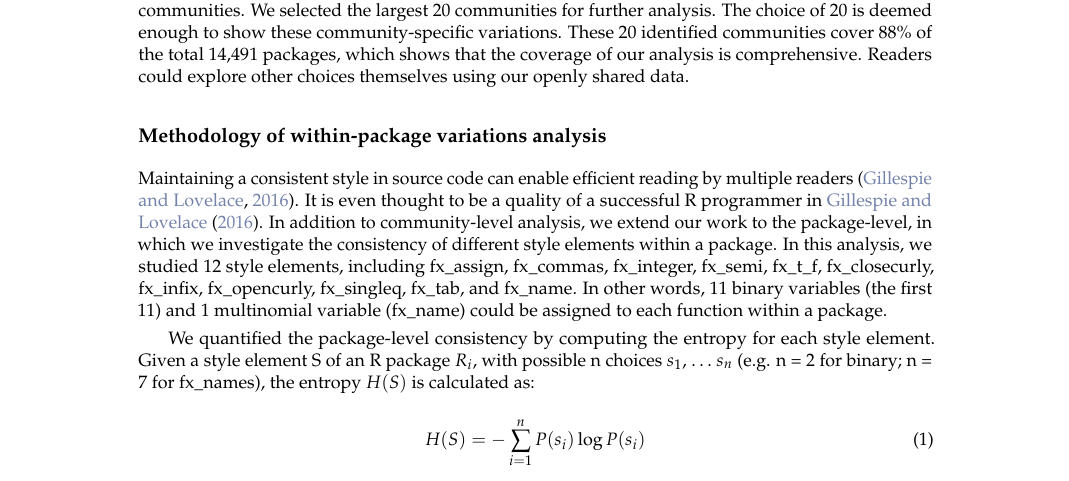
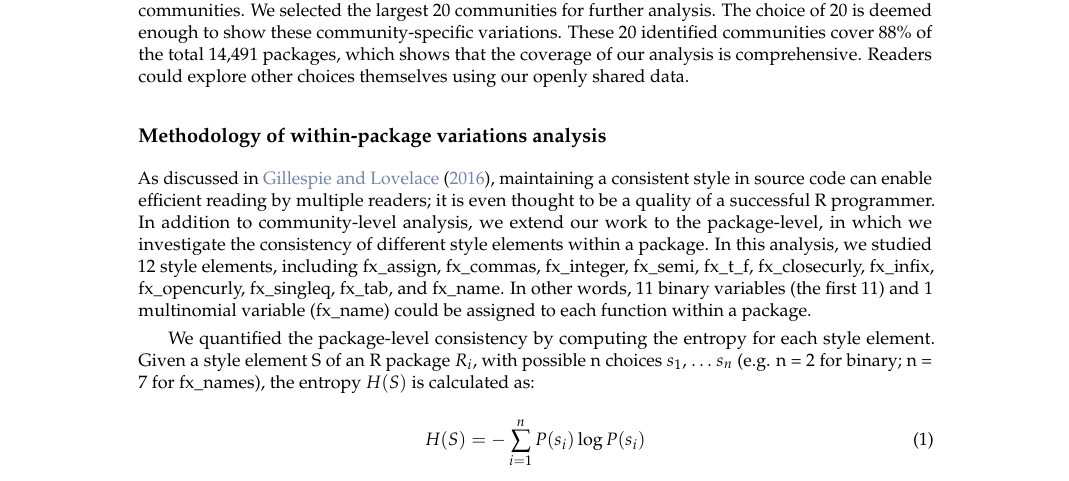
Before and after one commit to chainsawriot/rstyle, a LaTeX document (rjournal_submission/RJwrapper.tex, which reads rjournal_submission/yenetal.tex): part of page 5 of 16, cut so that both start at the same text. Compiled offline with pdfLaTeX.

Commit message:
minor "refactor"

```diff
--- a/rjournal_submission/yenetal.tex
+++ b/rjournal_submission/yenetal.tex
@@ -249,7 +249,7 @@ By applying the Walktrap Community Detection on the 2019 data, we have identifie
 
 \subsection{Methodology of within-package variations analysis}
 
-Maintaining a consistent style in source code can enable efficient reading by multiple readers \citep{gillespie2016efficient}. It is even thought to be a quality of a successful R programmer in \citet{gillespie2016efficient}. In addition to community-level analysis, we extend our work to the package-level, in which we investigate the consistency of different style elements within a package. In this analysis, we studied 12 style elements, including fx\_assign, fx\_commas, fx\_integer, fx\_semi, fx\_t\_f, fx\_closecurly, fx\_infix, fx\_opencurly, fx\_singleq, fx\_tab, and fx\_name.  In other words, 11 binary variables (the first 11) and 1 multinomial variable (fx\_name) could be assigned to each function within a package.
+As discussed in \citet{gillespie2016efficient}, maintaining a consistent style in source code can enable efficient reading by multiple readers; it is even thought to be a quality of a successful R programmer. In addition to community-level analysis, we extend our work to the package-level, in which we investigate the consistency of different style elements within a package. In this analysis, we studied 12 style elements, including fx\_assign, fx\_commas, fx\_integer, fx\_semi, fx\_t\_f, fx\_closecurly, fx\_infix, fx\_opencurly, fx\_singleq, fx\_tab, and fx\_name.  In other words, 11 binary variables (the first 11) and 1 multinomial variable (fx\_name) could be assigned to each function within a package.
 
 We quantified the package-level consistency by computing the entropy for each style element. Given a style element S of an R package $R_{i}$, with possible n choices $s_{1}$, $\mathellipsis$ $s_{n}$ (e.g. n = 2 for binary; n = 7 for fx\_names), the entropy $H(S)$ is calculated as:
 
```
